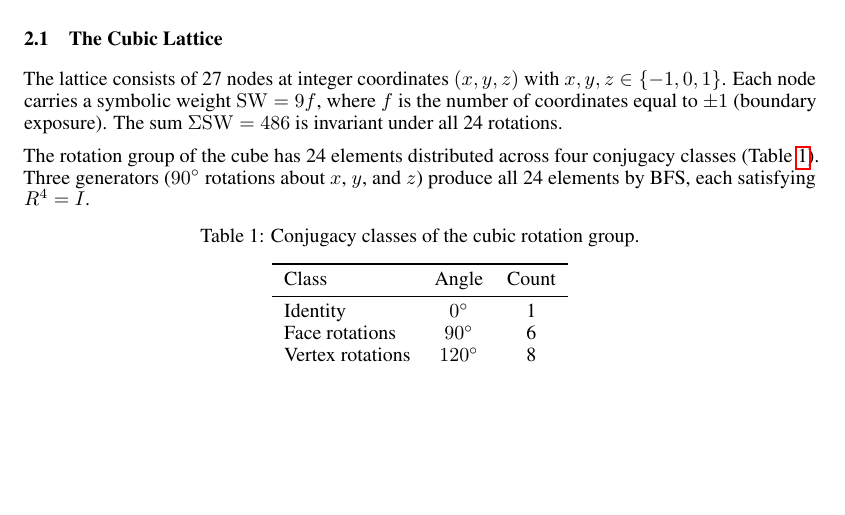
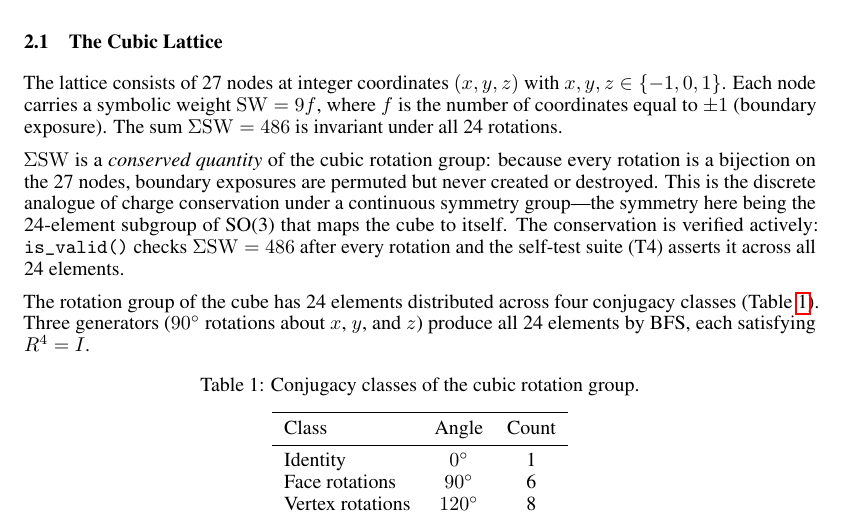
Before and after one commit to chetanxpatil/livnium, a LaTeX paper (paper/cortex_v1_paper.tex): part of page 2 of 6, cut so that both start at the same text, the shorter picture padded with empty space. Compiled offline with pdfLaTeX.

Commit message:
Add conservation law framing for ΣSW=486 in lattice section

```diff
--- a/paper/cortex_v1_paper.tex
+++ b/paper/cortex_v1_paper.tex
@@ -82,6 +82,8 @@ The SU(2) gate is applied to a qubit, followed by a CNOT to an adjacent qubit.
 \subsection{The Cubic Lattice}
 
 The lattice consists of 27 nodes at integer coordinates $(x,y,z)$ with $x,y,z\in\{-1,0,1\}$.  Each node carries a symbolic weight $\mathrm{SW}=9f$, where $f$ is the number of coordinates equal to $\pm 1$ (boundary exposure).  The sum $\Sigma\mathrm{SW}=486$ is invariant under all 24~rotations.
+
+$\Sigma\mathrm{SW}$ is a \emph{conserved quantity} of the cubic rotation group: because every rotation is a bijection on the 27 nodes, boundary exposures are permuted but never created or destroyed.  This is the discrete analogue of charge conservation under a continuous symmetry group---the symmetry here being the 24-element subgroup of SO(3) that maps the cube to itself.  The conservation is verified actively: \texttt{is\_valid()} checks $\Sigma\mathrm{SW}=486$ after every rotation and the self-test suite (T4) asserts it across all 24 elements.
 
 The rotation group of the cube has 24 elements distributed across four conjugacy classes (Table~\ref{tab:conjugacy}).  Three generators ($90^{\circ}$ rotations about $x$, $y$, and $z$) produce all 24 elements by BFS, each satisfying $R^{4}=I$.
 
```
